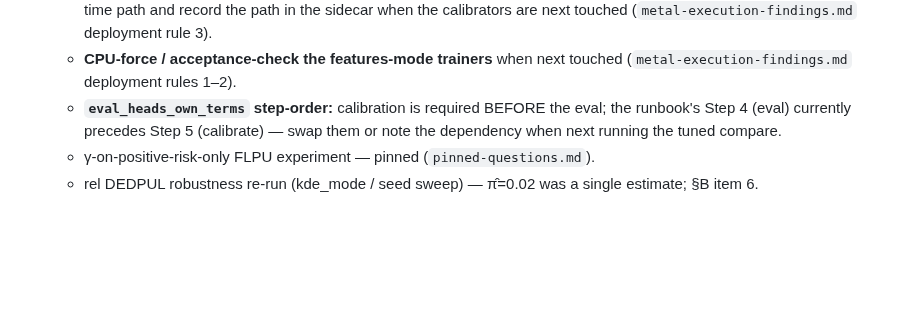
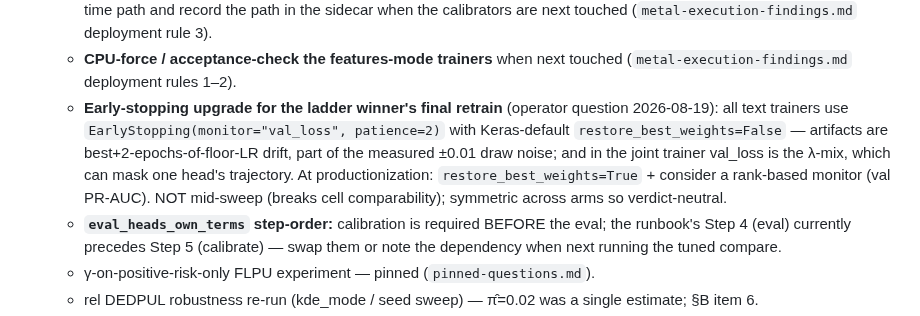
Before and after one commit to strophios/ica-project, a Markdown page: docs/notes/roadmap.md, the part around the change. GitHub-like rendering; blank space fills up the shorter version.

Commit message:
docs(roadmap): early-stopping ceiling analysis — restore_best_weights at productionization
Operator question: does the stopping criterion cap performance? Analysis:
restore_best_weights=False (Keras default, all text trainers) ships
best+2-epochs-of-floor-LR-drift weights — real but small (LR floors at
~epoch 3), part of the measured ±0.01 draw noise; val_loss is a loose,
rebalanced-stream proxy and the joint trainer's lambda-mix can mask one
head; patience/epoch caps empirically non-binding (trajectories plateau by
epoch 3-5). Symmetric across sweep arms so verdict-neutral; upgrade
(restore_best_weights=True + rank-based monitor) queued for the winner's
final retrain, not mid-sweep.

Co-Authored-By: Claude Fable 5 <noreply@anthropic.com>

```diff
--- a/docs/notes/roadmap.md
+++ b/docs/notes/roadmap.md
@@ -272,6 +272,15 @@ work.)
      (`metal-execution-findings.md` deployment rule 3).
    - **CPU-force / acceptance-check the features-mode trainers** when next
      touched (`metal-execution-findings.md` deployment rules 1–2).
+   - **Early-stopping upgrade for the ladder winner's final retrain**
+     (operator question 2026-08-19): all text trainers use
+     `EarlyStopping(monitor="val_loss", patience=2)` with Keras-default
+     `restore_best_weights=False` — artifacts are best+2-epochs-of-floor-LR
+     drift, part of the measured ±0.01 draw noise; and in the joint trainer
+     val_loss is the λ-mix, which can mask one head's trajectory. At
+     productionization: `restore_best_weights=True` + consider a rank-based
+     monitor (val PR-AUC). NOT mid-sweep (breaks cell comparability);
+     symmetric across arms so verdict-neutral.
    - **`eval_heads_own_terms` step-order:** calibration is required BEFORE the eval;
      the runbook's Step 4 (eval) currently precedes Step 5 (calibrate) — swap them
      or note the dependency when next running the tuned compare.
```
